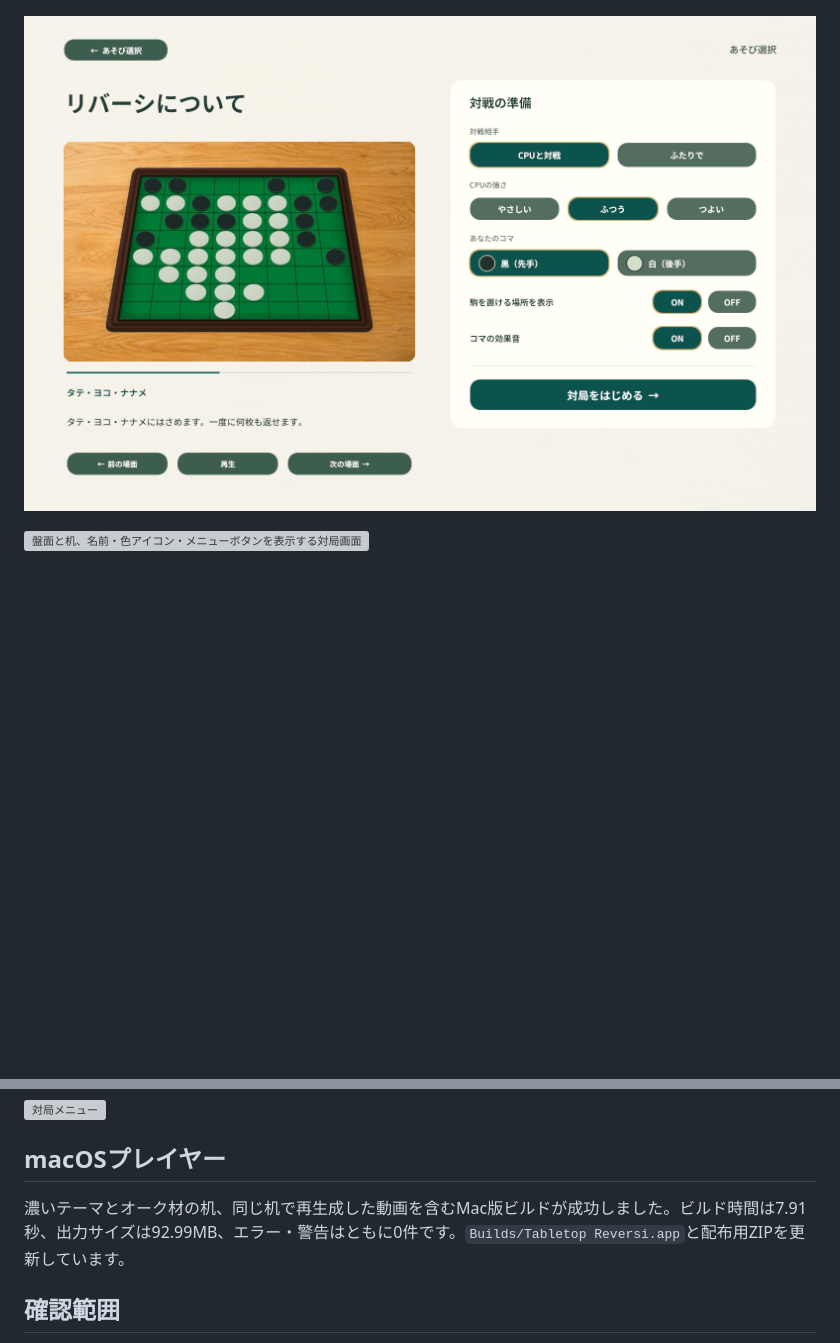
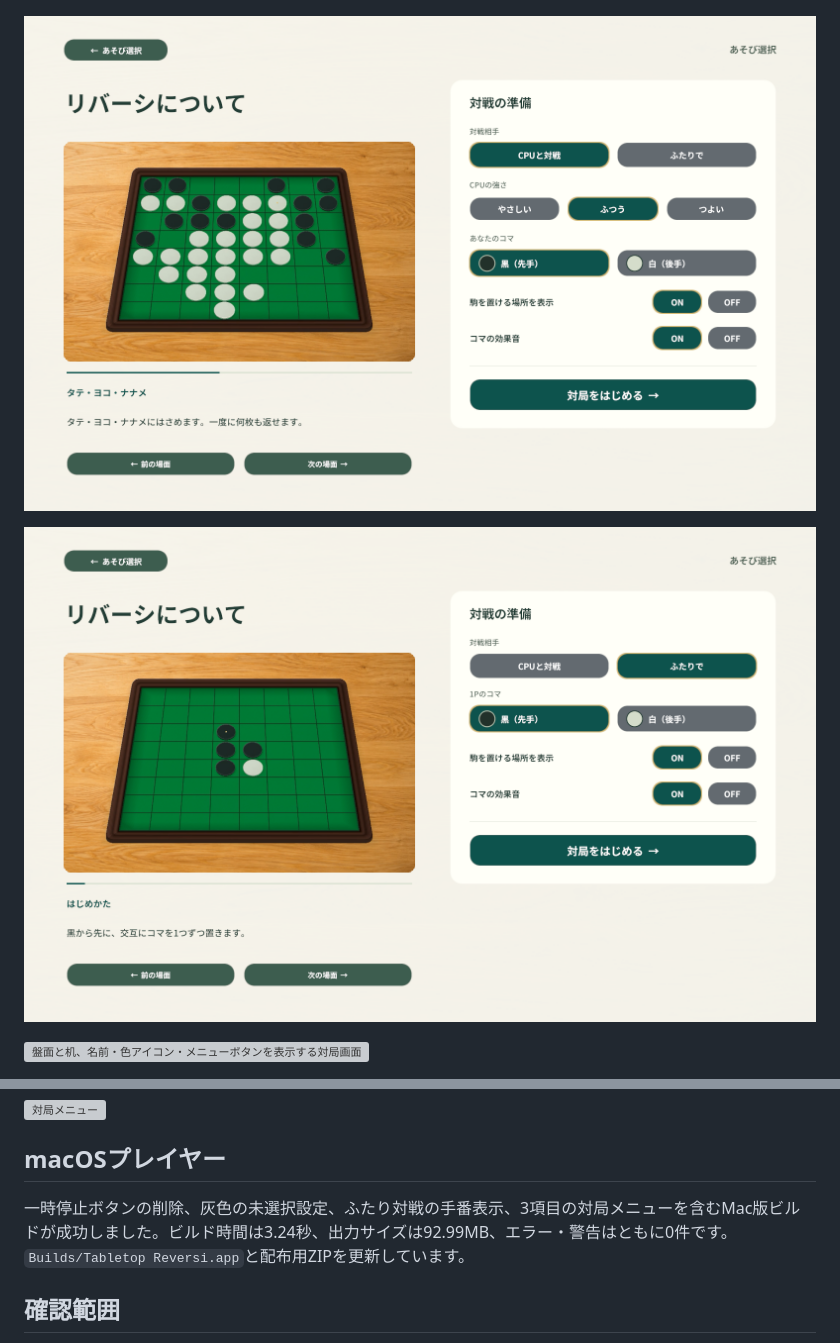
Before and after one commit to m8k8/tabletop-reversi, a Markdown page: Documentation/VERIFICATION.md, 2 parts joined by grey strips. GitHub-like rendering; pictures changed too: Documentation/settings-local.png (added), Documentation/settings.png; blank space fills up the shorter version; grey boxes are pictures that could not be loaded.

Commit message:
Simplify settings and menus with local-only turn indicator

```diff
--- a/Documentation/VERIFICATION.md
+++ b/Documentation/VERIFICATION.md
@@ -62,4 +65,6 @@
 
 ![映像と同期説明を表示するリバーシについて画面](settings.png)
 
+![CPUの強さと説明文を省いたふたり対戦の設定](settings-local.png)
+
 ![盤面と机、名前・色アイコン・メニューボタンを表示する対局画面](preview.png)
@@ -68,7 +75,7 @@
 
 ## macOSプレイヤー
 
-濃いテーマとオーク材の机、同じ机で再生成した動画を含むMac版ビルドが成功しました。ビルド時間は7.91秒、出力サイズは92.99MB、エラー・警告はともに0件です。`Builds/Tabletop Reversi.app`と配布用ZIPを更新しています。
+一時停止ボタンの削除、灰色の未選択設定、ふたり対戦の手番表示、3項目の対局メニューを含むMac版ビルドが成功しました。ビルド時間は3.24秒、出力サイズは92.99MB、エラー・警告はともに0件です。`Builds/Tabletop Reversi.app`と配布用ZIPを更新しています。
 
 ## 確認範囲
 
```
Also changed, not shown: other parts of Documentation/VERIFICATION.md (+15 -10 lines), Documentation/REFERENCE.md (+2 -2 lines), README.md (+9 -9 lines), 7 other files.
